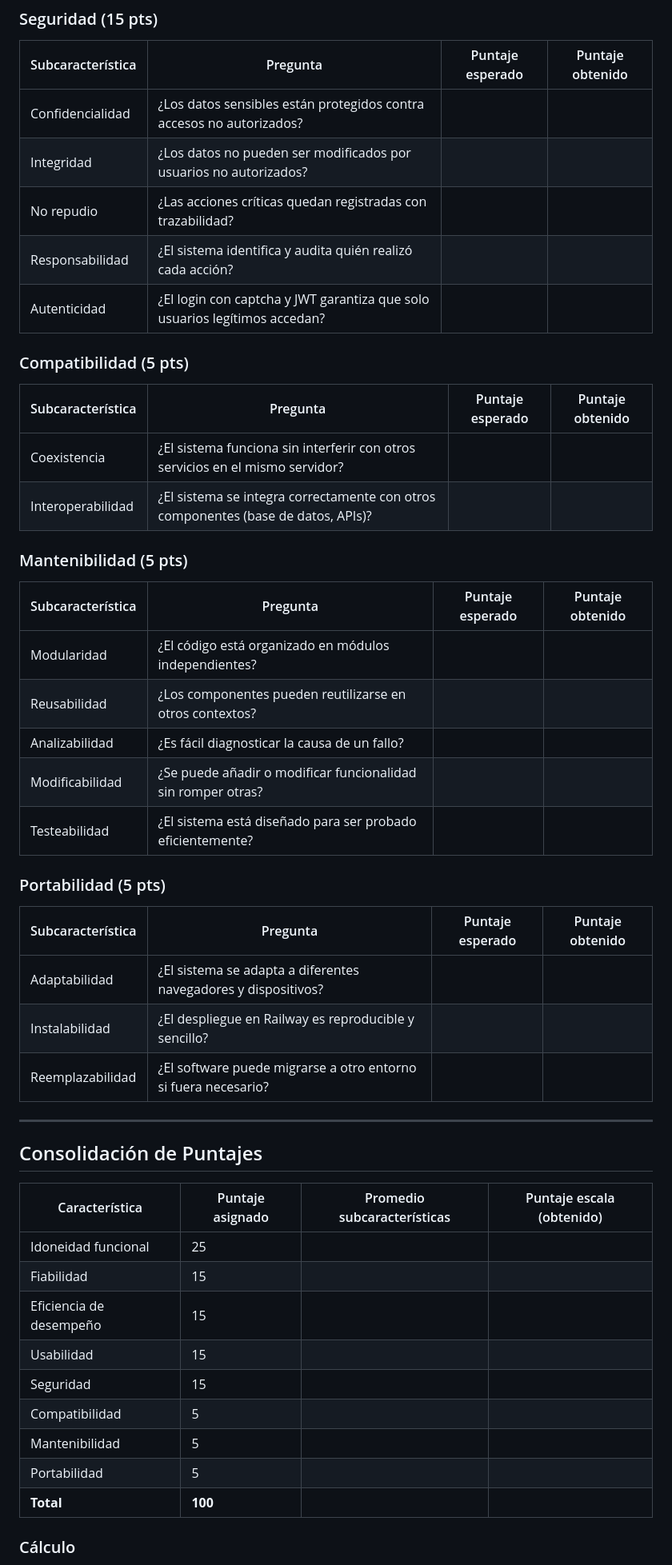
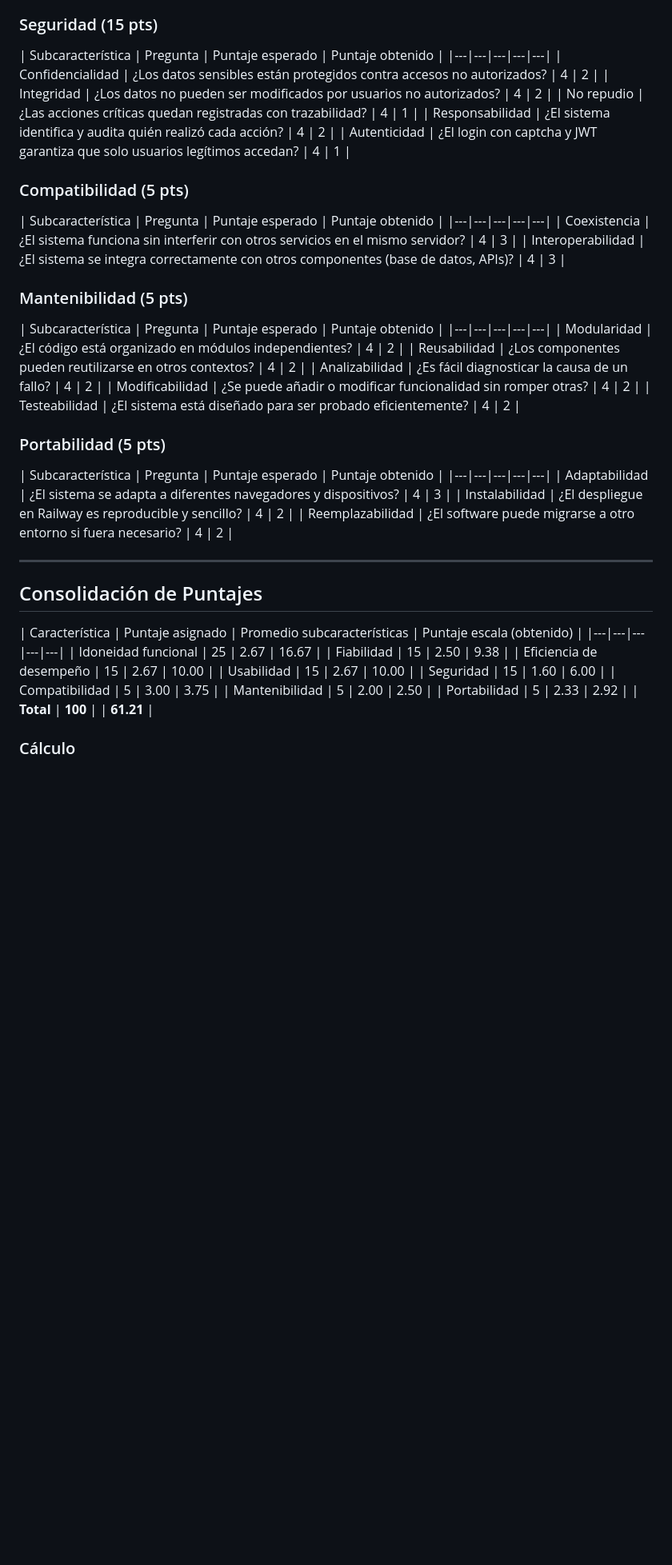
Before and after one commit to Stirven0/GYMPRO_SQA, a Markdown page: plantilla_evaluacion_iso25010.md, the part around one of its changes. Shown at 80% size. GitHub-like rendering; blank space fills up the shorter version.

```diff
--- a/plantilla_evaluacion_iso25010.md
+++ b/plantilla_evaluacion_iso25010.md
@@ -72,53 +72,53 @@
 ### Seguridad (15 pts)
 
 | Subcaracterística | Pregunta | Puntaje esperado | Puntaje obtenido |
-|---|---|---|---|
-| Confidencialidad | ¿Los datos sensibles están protegidos contra accesos no autorizados? | | |
-| Integridad | ¿Los datos no pueden ser modificados por usuarios no autorizados? | | |
-| No repudio | ¿Las acciones críticas quedan registradas con trazabilidad? | | |
-| Responsabilidad | ¿El sistema identifica y audita quién realizó cada acción? | | |
-| Autenticidad | ¿El login con captcha y JWT garantiza que solo usuarios legítimos accedan? | | |
+|---|---|---|---|---|
+| Confidencialidad | ¿Los datos sensibles están protegidos contra accesos no autorizados? | 4 | 2 |
+| Integridad | ¿Los datos no pueden ser modificados por usuarios no autorizados? | 4 | 2 |
+| No repudio | ¿Las acciones críticas quedan registradas con trazabilidad? | 4 | 1 |
+| Responsabilidad | ¿El sistema identifica y audita quién realizó cada acción? | 4 | 2 |
+| Autenticidad | ¿El login con captcha y JWT garantiza que solo usuarios legítimos accedan? | 4 | 1 |
 
 ### Compatibilidad (5 pts)
 
 | Subcaracterística | Pregunta | Puntaje esperado | Puntaje obtenido |
-|---|---|---|---|
-| Coexistencia | ¿El sistema funciona sin interferir con otros servicios en el mismo servidor? | | |
-| Interoperabilidad | ¿El sistema se integra correctamente con otros componentes (base de datos, APIs)? | | |
+|---|---|---|---|---|
+| Coexistencia | ¿El sistema funciona sin interferir con otros servicios en el mismo servidor? | 4 | 3 |
+| Interoperabilidad | ¿El sistema se integra correctamente con otros componentes (base de datos, APIs)? | 4 | 3 |
 
 ### Mantenibilidad (5 pts)
 
 | Subcaracterística | Pregunta | Puntaje esperado | Puntaje obtenido |
-|---|---|---|---|
-| Modularidad | ¿El código está organizado en módulos independientes? | | |
-| Reusabilidad | ¿Los componentes pueden reutilizarse en otros contextos? | | |
-| Analizabilidad | ¿Es fácil diagnosticar la causa de un fallo? | | |
-| Modificabilidad | ¿Se puede añadir o modificar funcionalidad sin romper otras? | | |
-| Testeabilidad | ¿El sistema está diseñado para ser probado eficientemente? | | |
+|---|---|---|---|---|
+| Modularidad | ¿El código está organizado en módulos independientes? | 4 | 2 |
+| Reusabilidad | ¿Los componentes pueden reutilizarse en otros contextos? | 4 | 2 |
+| Analizabilidad | ¿Es fácil diagnosticar la causa de un fallo? | 4 | 2 |
+| Modificabilidad | ¿Se puede añadir o modificar funcionalidad sin romper otras? | 4 | 2 |
+| Testeabilidad | ¿El sistema está diseñado para ser probado eficientemente? | 4 | 2 |
 
 ### Portabilidad (5 pts)
 
 | Subcaracterística | Pregunta | Puntaje esperado | Puntaje obtenido |
-|---|---|---|---|
-| Adaptabilidad | ¿El sistema se adapta a diferentes navegadores y dispositivos? | | |
-| Instalabilidad | ¿El despliegue en Railway es reproducible y sencillo? | | |
-| Reemplazabilidad | ¿El software puede migrarse a otro entorno si fuera necesario? | | |
+|---|---|---|---|---|
+| Adaptabilidad | ¿El sistema se adapta a diferentes navegadores y dispositivos? | 4 | 3 |
+| Instalabilidad | ¿El despliegue en Railway es reproducible y sencillo? | 4 | 2 |
+| Reemplazabilidad | ¿El software puede migrarse a otro entorno si fuera necesario? | 4 | 2 |
 
 ---
 
 ## Consolidación de Puntajes
 
 | Característica | Puntaje asignado | Promedio subcaracterísticas | Puntaje escala (obtenido) |
-|---|---|---|---|
-| Idoneidad funcional | 25 | | |
-| Fiabilidad | 15 | | |
-| Eficiencia de desempeño | 15 | | |
-| Usabilidad | 15 | | |
-| Seguridad | 15 | | |
-| Compatibilidad | 5 | | |
-| Mantenibilidad | 5 | | |
-| Portabilidad | 5 | | |
-| **Total** | **100** | | |
+|---|---|---|---|---|
+| Idoneidad funcional | 25 | 2.67 | 16.67 |
+| Fiabilidad | 15 | 2.50 | 9.38 |
+| Eficiencia de desempeño | 15 | 2.67 | 10.00 |
+| Usabilidad | 15 | 2.67 | 10.00 |
+| Seguridad | 15 | 1.60 | 6.00 |
+| Compatibilidad | 5 | 3.00 | 3.75 |
+| Mantenibilidad | 5 | 2.00 | 2.50 |
+| Portabilidad | 5 | 2.33 | 2.92 |
+| **Total** | **100** | | **61.21** |
 
 ### Cálculo
 
```
Also changed, not shown: other parts of plantilla_evaluacion_iso25010.md (+43 -23 lines).
